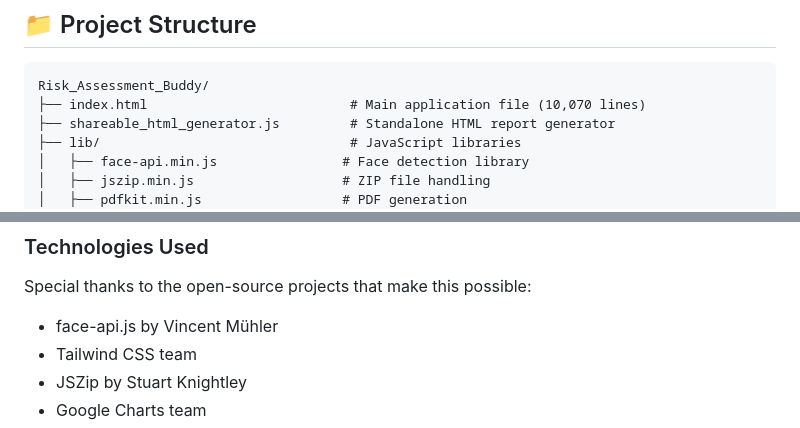
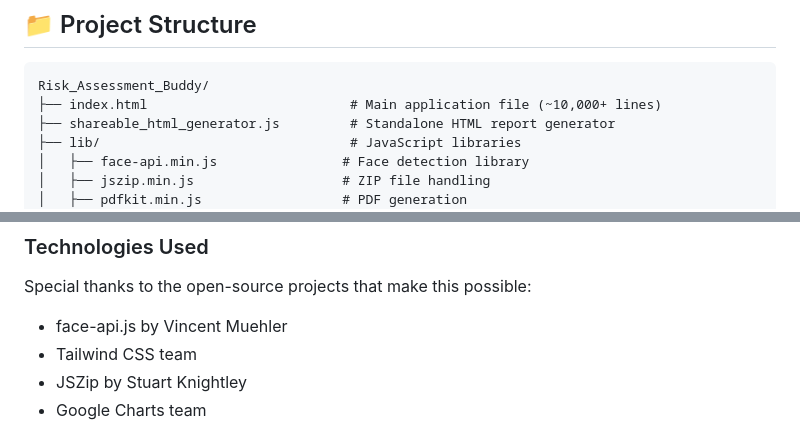
Before and after one commit to Dilupillai/Risk_Assessment_Buddy, a Markdown page: README.md, 2 parts joined by grey strips. GitHub-like rendering.

Commit message:
Address code review feedback: fix line count and author name
Co-authored-by: Dilupillai <181836653+Dilupillai@users.noreply.github.com>

````diff
--- a/README.md
+++ b/README.md
@@ -74,7 +74,7 @@ Modernize legacy risk assessments:
 
 ```
 Risk_Assessment_Buddy/
-├── index.html                          # Main application file (10,070 lines)
+├── index.html                          # Main application file (~10,000+ lines)
 ├── shareable_html_generator.js         # Standalone HTML report generator
 ├── lib/                                # JavaScript libraries
 │   ├── face-api.min.js                # Face detection library
@@ -333,7 +333,7 @@ This project is provided as-is for safety and risk assessment purposes. Please r
 
 ### Technologies Used
 Special thanks to the open-source projects that make this possible:
-- face-api.js by Vincent Mühler
+- face-api.js by Vincent Muehler
 - Tailwind CSS team
 - JSZip by Stuart Knightley
 - Google Charts team
````
